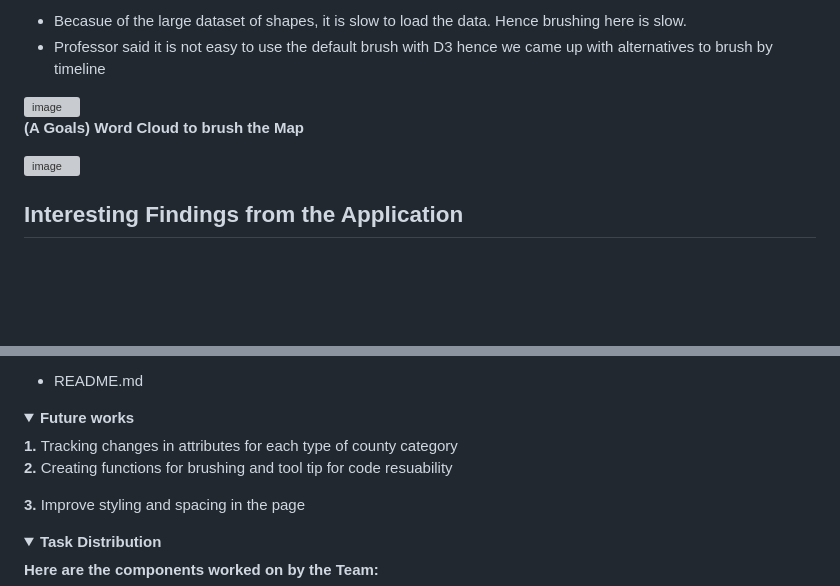
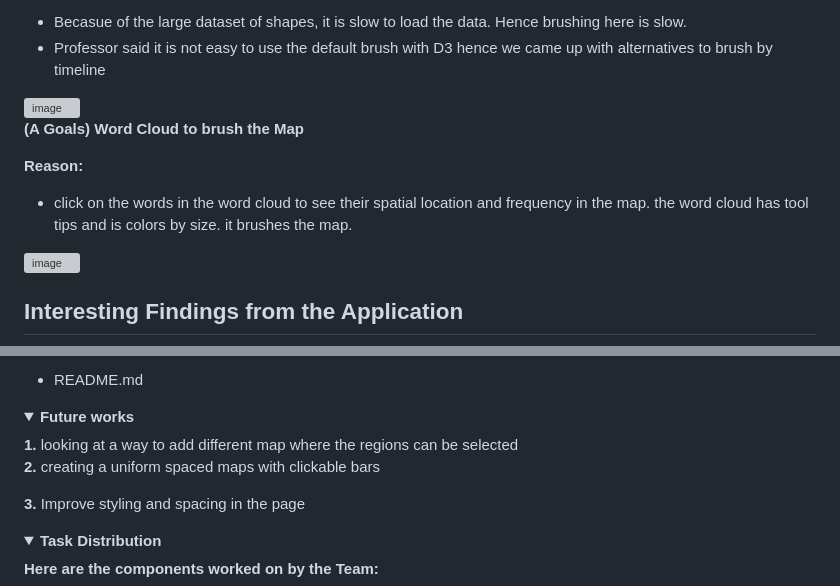
Before and after one commit to SaumickPradhan/USA-UFO-Sightings-VIZ, a Markdown page: README.md, 2 parts joined by grey strips. GitHub-like rendering; folded sections open; blank space fills up the shorter version; grey boxes are pictures that could not be loaded.

Commit message:
Update README.md
Pending info from team mate

```diff
--- a/README.md
+++ b/README.md
@@ -287,6 +287,9 @@ Filtering By WordCloud:
 
 <b> (A Goals) Word Cloud to brush the Map</b>
 
+**Reason:**
+* click on the words in the word cloud to see their spatial location and frequency in the map. the word cloud has tool tips and is colors by size. it brushes the map.
+
 <img width="1169" alt="image" src="https://github.com/SaumickPradhan/USA-UFO-Sightings-VIZ/assets/85262444/9ddaaee5-0e6b-4425-bc0b-f503eddd0f8d">
 
 
@@ -404,9 +407,9 @@ Filtering By WordCloud:
 
 <details>
 <summary><b>Future works</b></summary>
-<b>1. </b> Tracking changes in attributes for each type of county category
+<b>1. </b> looking at a way to add different map where the regions can be selected
 
-<b>2. </b> Creating functions for brushing and tool tip for code resuability
+<b>2. </b> creating a uniform spaced maps with clickable bars
 
 <b>3. </b> Improve styling and spacing in the page
 
```
